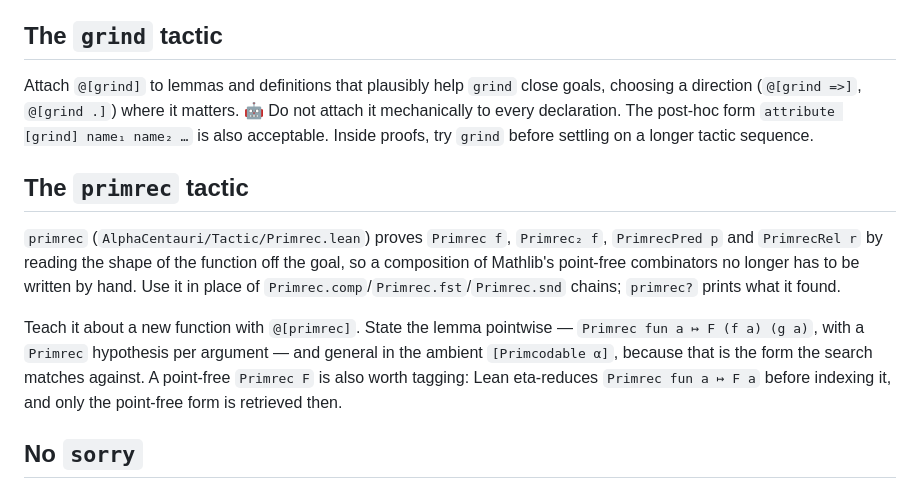
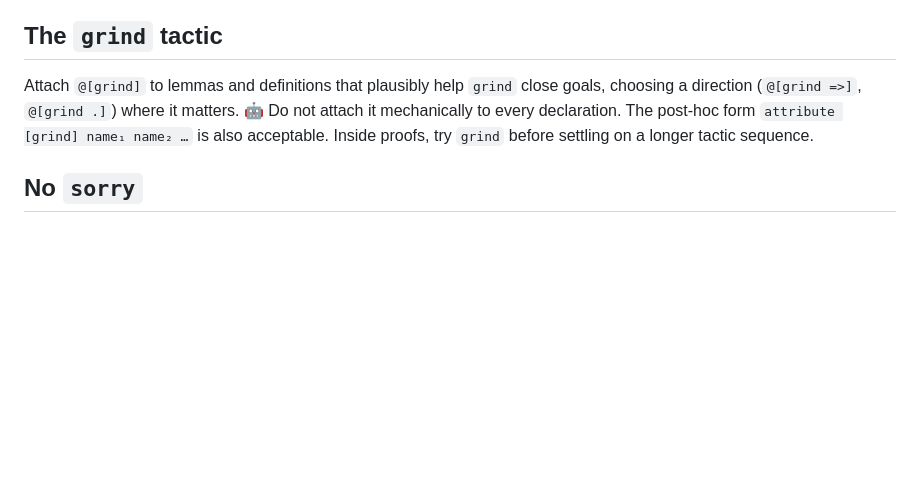
Before and after one commit to FormalizedFormalLogic/AlphaCentauri, a Markdown page: docs/style.md, the part around the change. GitHub-like rendering; blank space fills up the shorter version.

Commit message:
doc: remove the `primrec` tactic section from the style guide
Co-Authored-By: Claude Sonnet 5.5 <noreply@anthropic.com>

```diff
--- a/docs/style.md
+++ b/docs/style.md
@@ -113,12 +113,6 @@ Citations go at the end of the docstring as a list, one line per BibTeX key, of
 
 Attach `@[grind]` to lemmas and definitions that plausibly help `grind` close goals, choosing a direction (`@[grind =>]`, `@[grind .]`) where it matters. 🤖 Do not attach it mechanically to every declaration. The post-hoc form `attribute [grind] name₁ name₂ …` is also acceptable. Inside proofs, try `grind` before settling on a longer tactic sequence.
 
-## The `primrec` tactic
-
-`primrec` (`AlphaCentauri/Tactic/Primrec.lean`) proves `Primrec f`, `Primrec₂ f`, `PrimrecPred p` and `PrimrecRel r` by reading the shape of the function off the goal, so a composition of Mathlib's point-free combinators no longer has to be written by hand. Use it in place of `Primrec.comp`/`Primrec.fst`/`Primrec.snd` chains; `primrec?` prints what it found.
-
-Teach it about a new function with `@[primrec]`. State the lemma pointwise — `Primrec fun a ↦ F (f a) (g a)`, with a `Primrec` hypothesis per argument — and general in the ambient `[Primcodable α]`, because that is the form the search matches against. A point-free `Primrec F` is also worth tagging: Lean eta-reduces `Primrec fun a ↦ F a` before indexing it, and only the point-free form is retrieved then.
-
 ## No `sorry`
 
 `sorry` is never acceptable in submitted proofs. CI runs `just axiom-audit`, which fails the build on any remaining `sorry` (as well as on axioms outside the allowlist) — a proof left in a skeleton state cannot land. If a proof is incomplete, keep it out of the PR rather than submitting it with `sorry` placeholders.
```
